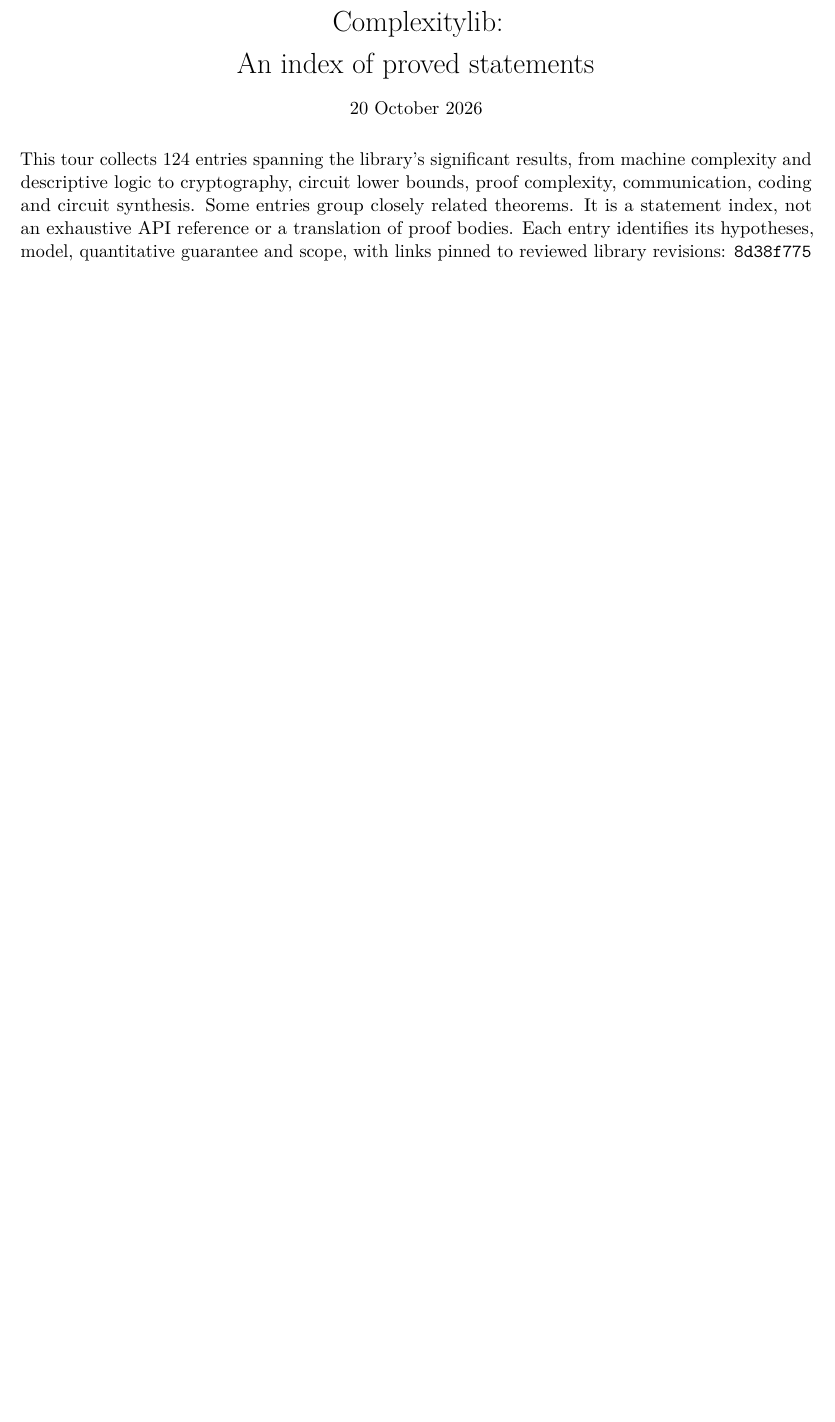
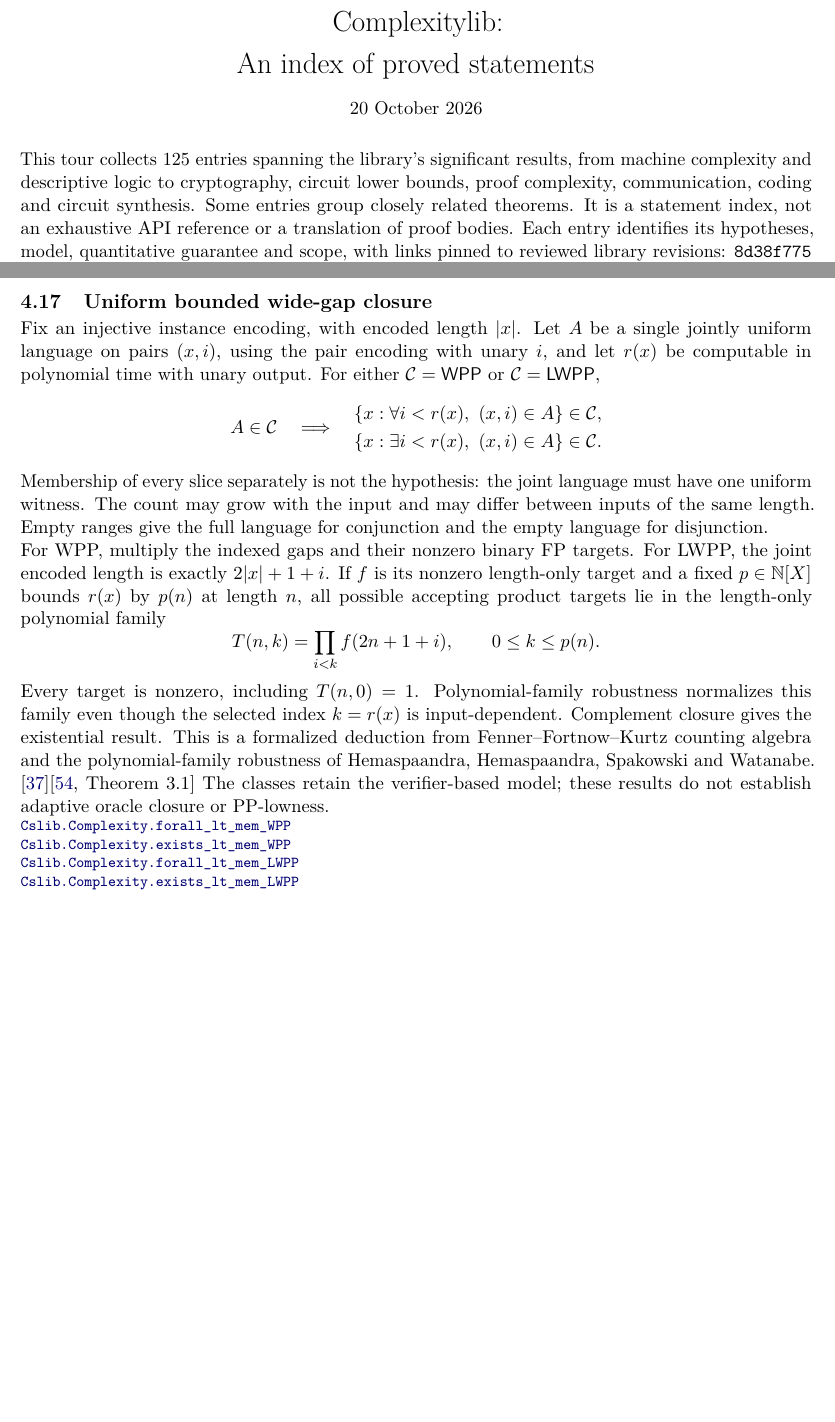
Before and after one commit to SamuelSchlesinger/complexitylib2, a LaTeX document (paper/main.tex, which reads paper/sections/randomness.tex): part of page 1 of 58 before the commit and two parts of pages 1 and 27 of 59 after it, the two joined at a grey line, cut so that both start at the same text, the shorter picture padded with empty space. Compiled offline with pdfLaTeX.

Commit message:
doc(counting): index uniform bounded wide-gap closure

```diff
--- a/paper/main.tex
+++ b/paper/main.tex
@@ -28,7 +28,7 @@
 \vspace{.5em}
 20 October 2026
 \end{center}
-This tour collects 124 entries spanning the library's significant results, from
+This tour collects 125 entries spanning the library's significant results, from
 machine complexity and descriptive logic to cryptography, circuit lower bounds,
 proof complexity, communication, coding and circuit synthesis. Some entries group
 closely related theorems. It is a statement index, not an exhaustive API reference
--- a/paper/sections/randomness.tex
+++ b/paper/sections/randomness.tex
@@ -513,6 +513,46 @@ Oracle lowness and counting-machine characterizations remain separate.
 
 
 \begin{result}
+\subsection{Uniform bounded wide-gap closure}
+Fix an injective instance encoding, with encoded length $|x|$. Let $A$ be a single
+jointly uniform language on pairs $(x,i)$, using the pair encoding with unary $i$,
+and let $r(x)$ be computable in polynomial time with unary output. For either
+$\mathcal C=\cc{WPP}$ or $\mathcal C=\cc{LWPP}$,
+\[
+A\in\mathcal C\quad\Longrightarrow\quad
+\begin{aligned}
+\{x:\forall i<r(x),\ (x,i)\in A\}&\in\mathcal C,\\
+\{x:\exists i<r(x),\ (x,i)\in A\}&\in\mathcal C.
+\end{aligned}
+\]
+Membership of every slice separately is not the hypothesis: the joint language
+must have one uniform witness. The count may grow with the input and may differ
+between inputs of the same length. Empty ranges give the full language for
+conjunction and the empty language for disjunction.
+
+For WPP, multiply the indexed gaps and their nonzero binary FP targets.
+For LWPP, the joint encoded length is exactly $2|x|+1+i$. If $f$ is its nonzero
+length-only target and a fixed $p\in\mathbb N[X]$ bounds $r(x)$ by $p(n)$ at length $n$,
+all possible accepting
+product targets lie in the length-only polynomial family
+\[
+T(n,k)=\prod_{i<k}f(2n+1+i),\qquad 0\leq k\leq p(n).
+\]
+Every target is nonzero, including $T(n,0)=1$. Polynomial-family robustness
+normalizes this family even though the selected index $k=r(x)$ is input-dependent.
+Complement closure gives the existential result. This is a formalized deduction
+from Fenner--Fortnow--Kurtz counting algebra and the polynomial-family robustness
+of Hemaspaandra, Hemaspaandra, Spakowski and Watanabe.
+\citep{FennerFortnowKurtz1994}\citep[Theorem 3.1]{HemaspaandraEtAl2018}
+The classes retain the verifier-based model; these results do not establish
+adaptive oracle closure or PP-lowness.
+\declat{b0490b92e868b218d36cfb1fd8d1c9f0e56b8cd5}{Complexity/Computability/Complexity/Classes/WPP/Bounded.lean}{70}{Cslib.Complexity.forall_lt_mem_WPP}
+\declat{b0490b92e868b218d36cfb1fd8d1c9f0e56b8cd5}{Complexity/Computability/Complexity/Classes/WPP/Bounded.lean}{96}{Cslib.Complexity.exists_lt_mem_WPP}
+\declat{b0490b92e868b218d36cfb1fd8d1c9f0e56b8cd5}{Complexity/Computability/Complexity/Classes/WPP/Bounded.lean}{106}{Cslib.Complexity.forall_lt_mem_LWPP}
+\declat{b0490b92e868b218d36cfb1fd8d1c9f0e56b8cd5}{Complexity/Computability/Complexity/Classes/WPP/Bounded.lean}{138}{Cslib.Complexity.exists_lt_mem_LWPP}
+\end{result}
+
+\begin{result}
 \subsection{Small bounded-error and almost-wide counting}
 For every fixed injective encoding,
 \[
```
Also changed, not shown: ROADMAP.md (+5 -0 lines), paper/review.md (+32 -0 lines), paper/main.pdf.
